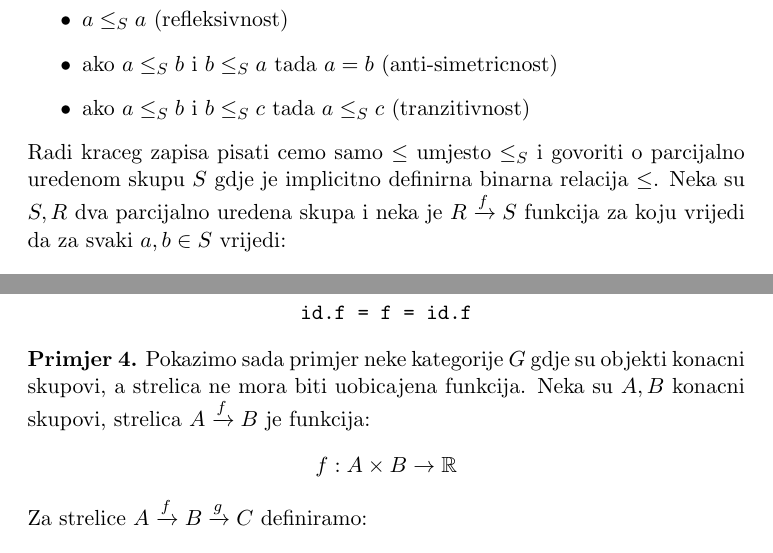
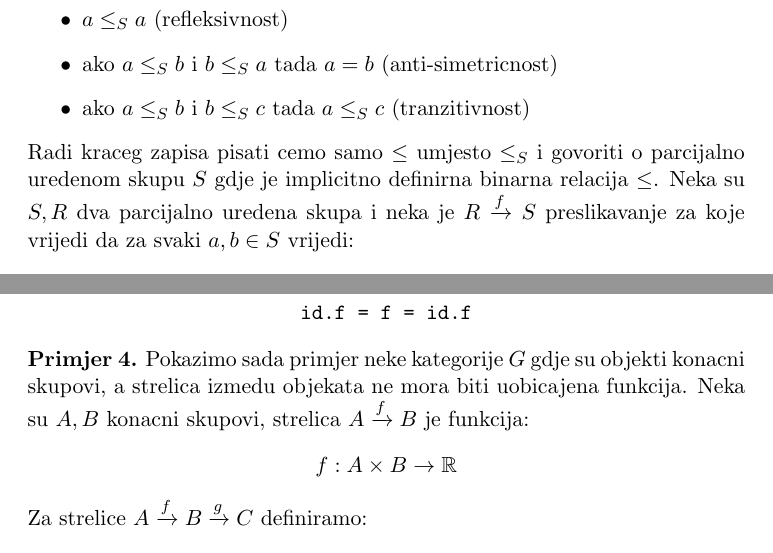
Before and after one commit to nhenezi/CCC-seminar, a LaTeX document (ccc.tex): two parts of pages 3 and 4 of 5, joined at a grey line, cut so that both start at the same text. Compiled offline with pdfLaTeX.

Commit message:
Fixing some more typos

```diff
--- a/ccc.tex
+++ b/ccc.tex
@@ -132,7 +132,7 @@
   govoriti o parcijalno uredenom skupu $S$ gdje je implicitno definirna
   binarna relacija $\leq$.
   Neka su $S, R$ dva parcijalno uredena skupa i neka je $R \xrightarrow{f} S$
-  funkcija za koju vrijedi da za svaki $a, b \in S$ vrijedi:
+  preslikavanje za koje vrijedi da za svaki $a, b \in S$ vrijedi:
   \begin{equation*}
     a \leq b \implies f(a) \leq f(b)
   \end{equation*}
@@ -192,7 +192,7 @@
   %%%%%%%%%%%%%%%%%%%%%%%%%%%%%%%%%%%%%%%%%%%%%%%%%%%%%%%
   \begin{primjer}
     Pokazimo sada primjer neke kategorije $G$ gdje su objekti konacni skupovi,
-    a strelica ne mora biti uobicajena funkcija.
+    a strelica izmedu objekata ne mora biti uobicajena funkcija.
     Neka su $A, B$ konacni skupovi, strelica $A \xrightarrow{f} B$ je funkcija:
     \begin{equation*}
       f:A \times B \rightarrow \mathbb{R}
```
Also changed, not shown: ccc.tex (2 more changed lines).
